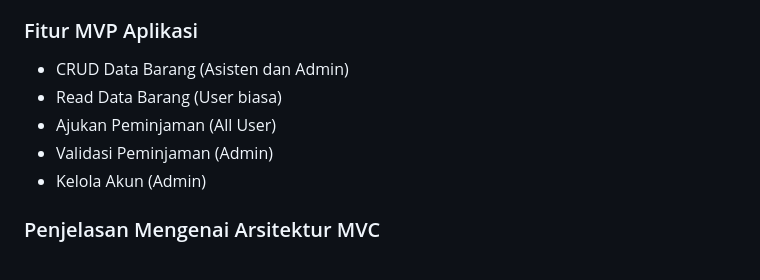
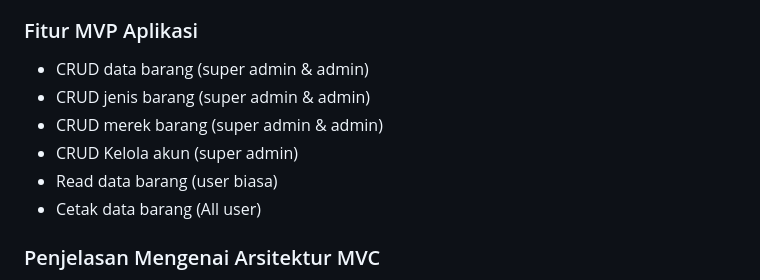
Before and after one commit to TUBES-CA2024/Sistem-Inventori-Barang, a Markdown page: README.md, the part around the change. GitHub-like rendering.

Commit message:
update fitur readme

```diff
--- a/README.md
+++ b/README.md
@@ -12,11 +12,12 @@
 
 ### Fitur MVP Aplikasi
 
-- CRUD Data Barang (Asisten dan Admin)
-- Read Data Barang (User biasa)
-- Ajukan Peminjaman (All User)
-- Validasi Peminjaman (Admin)
-- Kelola Akun (Admin)
+- CRUD data barang (super admin & admin)
+- CRUD jenis barang (super admin & admin)
+- CRUD merek barang (super admin & admin)
+- CRUD Kelola akun (super admin)
+- Read data barang (user biasa)
+- Cetak data barang (All user)
 
 ### Penjelasan Mengenai Arsitektur MVC
 
```
